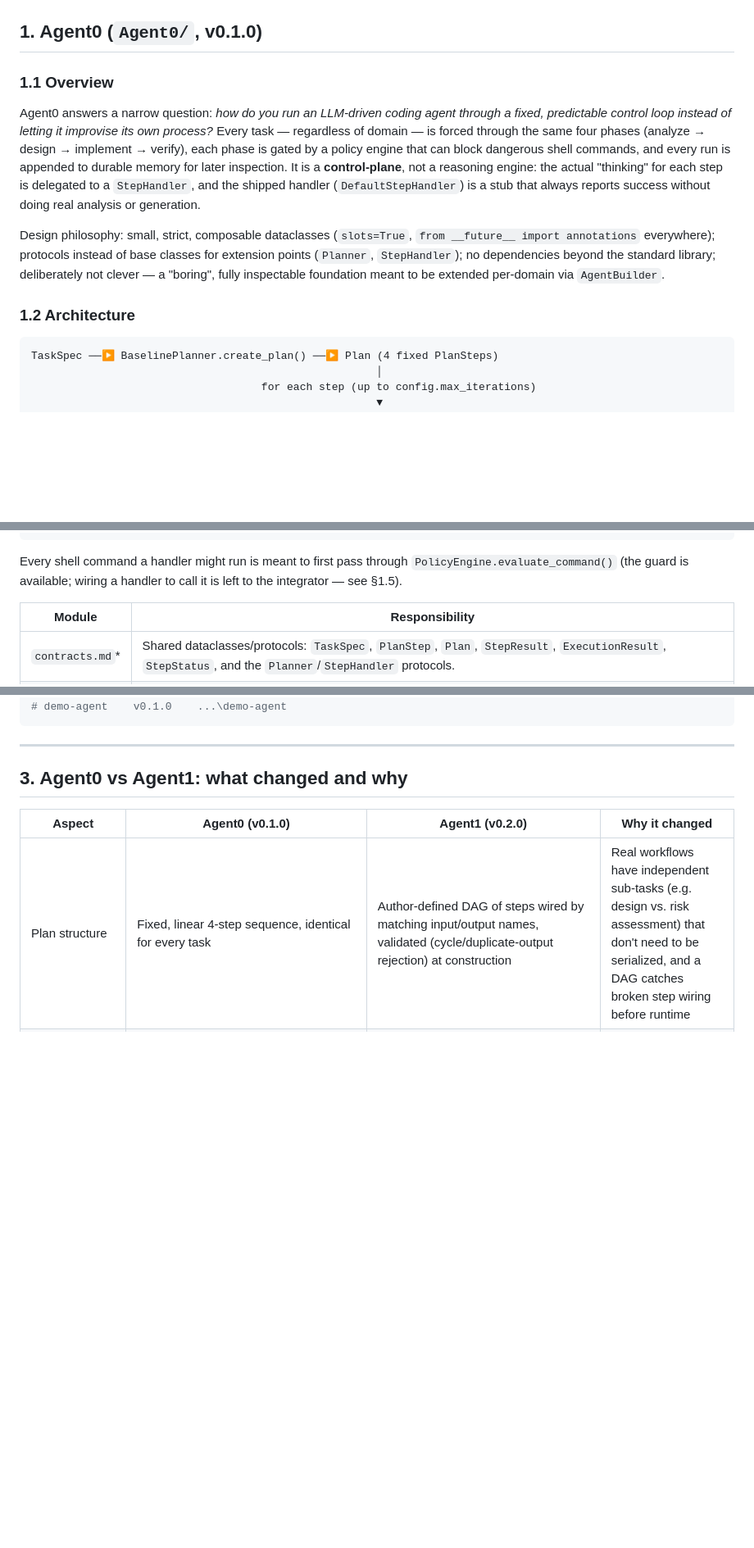
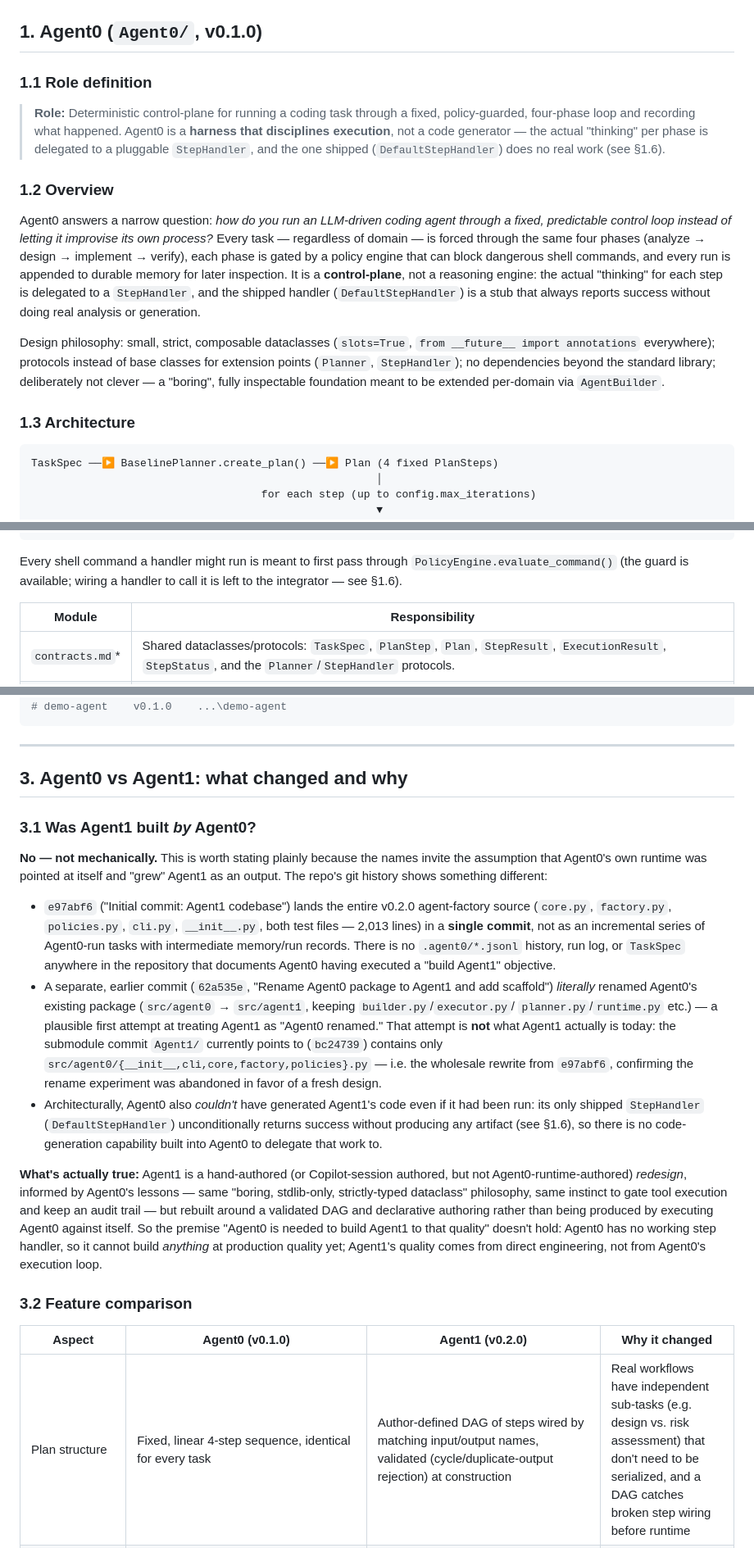
Before and after one commit to valuept/Agent1, a Markdown page: MANUAL.md, 3 parts joined by grey strips. Shown at 82% size. GitHub-like rendering; blank space fills up the shorter version.

Commit message:
docs: add role definitions and Agent0->Agent1 provenance analysis
Adds an explicit Role definition subsection for both Agent0 and Agent1
so the manual states in one line what job each plays. Also adds a new
'Was Agent1 built by Agent0?' subsection grounded in git history
(commits e97abf6, 62a535e, bc24739): Agent1 was not grown by executing
Agent0's runtime against itself, it is a separately authored rewrite,
and Agent0's shipped step handler is a stub with no code-generation
capability anyway.

Co-authored-by: Copilot App <223556219+Copilot@users.noreply.github.com>

````diff
--- a/MANUAL.md
+++ b/MANUAL.md
@@ -27,7 +27,15 @@ building disciplined, auditable software agents:
 
 ## 1. Agent0 (`Agent0/`, v0.1.0)
 
-### 1.1 Overview
+### 1.1 Role definition
+
+> **Role:** Deterministic control-plane for running a coding task through a
+> fixed, policy-guarded, four-phase loop and recording what happened. Agent0
+> is a **harness that disciplines execution**, not a code generator — the
+> actual "thinking" per phase is delegated to a pluggable `StepHandler`, and
+> the one shipped (`DefaultStepHandler`) does no real work (see §1.6).
+
+### 1.2 Overview
 
 Agent0 answers a narrow question: *how do you run an LLM-driven coding agent
 through a fixed, predictable control loop instead of letting it improvise its
@@ -45,7 +53,7 @@ classes for extension points (`Planner`, `StepHandler`); no dependencies
 beyond the standard library; deliberately not clever — a "boring", fully
 inspectable foundation meant to be extended per-domain via `AgentBuilder`.
 
-### 1.2 Architecture
+### 1.3 Architecture
 
 ```
 TaskSpec ──▶ BaselinePlanner.create_plan() ──▶ Plan (4 fixed PlanSteps)
@@ -69,7 +77,7 @@ TaskSpec ──▶ BaselinePlanner.create_plan() ──▶ Plan (4 fixed PlanSte
 
 Every shell command a handler might run is meant to first pass through
 `PolicyEngine.evaluate_command()` (the guard is available; wiring a handler
-to call it is left to the integrator — see §1.5).
+to call it is left to the integrator — see §1.6).
 
 | Module | Responsibility |
 |---|---|
@@ -537,6 +553,46 @@ agent0 list .
 
 ## 3. Agent0 vs Agent1: what changed and why
 
+### 3.1 Was Agent1 built *by* Agent0?
+
+**No — not mechanically.** This is worth stating plainly because the names
+invite the assumption that Agent0's own runtime was pointed at itself and
+"grew" Agent1 as an output. The repo's git history shows something different:
+
+- `e97abf6` ("Initial commit: Agent1 codebase") lands the entire v0.2.0
+  agent-factory source (`core.py`, `factory.py`, `policies.py`, `cli.py`,
+  `__init__.py`, both test files — 2,013 lines) in a **single commit**, not as
+  an incremental series of Agent0-run tasks with intermediate memory/run
+  records. There is no `.agent0/*.jsonl` history, run log, or `TaskSpec`
+  anywhere in the repository that documents Agent0 having executed a
+  "build Agent1" objective.
+- A separate, earlier commit (`62a535e`, "Rename Agent0 package to Agent1 and
+  add scaffold") *literally* renamed Agent0's existing package
+  (`src/agent0` → `src/agent1`, keeping `builder.py`/`executor.py`/
+  `planner.py`/`runtime.py` etc.) — a plausible first attempt at treating
+  Agent1 as "Agent0 renamed." That attempt is **not** what Agent1 actually is
+  today: the submodule commit `Agent1/` currently points to
+  (`bc24739`) contains only `src/agent0/{__init__,cli,core,factory,policies}.py`
+  — i.e. the wholesale rewrite from `e97abf6`, confirming the rename
+  experiment was abandoned in favor of a fresh design.
+- Architecturally, Agent0 also *couldn't* have generated Agent1's code even
+  if it had been run: its only shipped `StepHandler`
+  (`DefaultStepHandler`) unconditionally returns success without producing
+  any artifact (see §1.6), so there is no code-generation capability built
+  into Agent0 to delegate that work to.
+
+**What's actually true:** Agent1 is a hand-authored (or Copilot-session
+authored, but not Agent0-runtime-authored) *redesign*, informed by Agent0's
+lessons — same "boring, stdlib-only, strictly-typed dataclass" philosophy,
+same instinct to gate tool execution and keep an audit trail — but rebuilt
+around a validated DAG and declarative authoring rather than being produced
+by executing Agent0 against itself. So the premise "Agent0 is needed to build
+Agent1 to that quality" doesn't hold: Agent0 has no working step handler, so
+it cannot build *anything* at production quality yet; Agent1's quality comes
+from direct engineering, not from Agent0's execution loop.
+
+### 3.2 Feature comparison
+
 | Aspect | Agent0 (v0.1.0) | Agent1 (v0.2.0) | Why it changed |
 |---|---|---|---|
 | Plan structure | Fixed, linear 4-step sequence, identical for every task | Author-defined DAG of steps wired by matching input/output names, validated (cycle/duplicate-output rejection) at construction | Real workflows have independent sub-tasks (e.g. design vs. risk assessment) that don't need to be serialized, and a DAG catches broken step wiring before runtime |
````
Also changed, not shown: other parts of MANUAL.md (+20 -12 lines).
